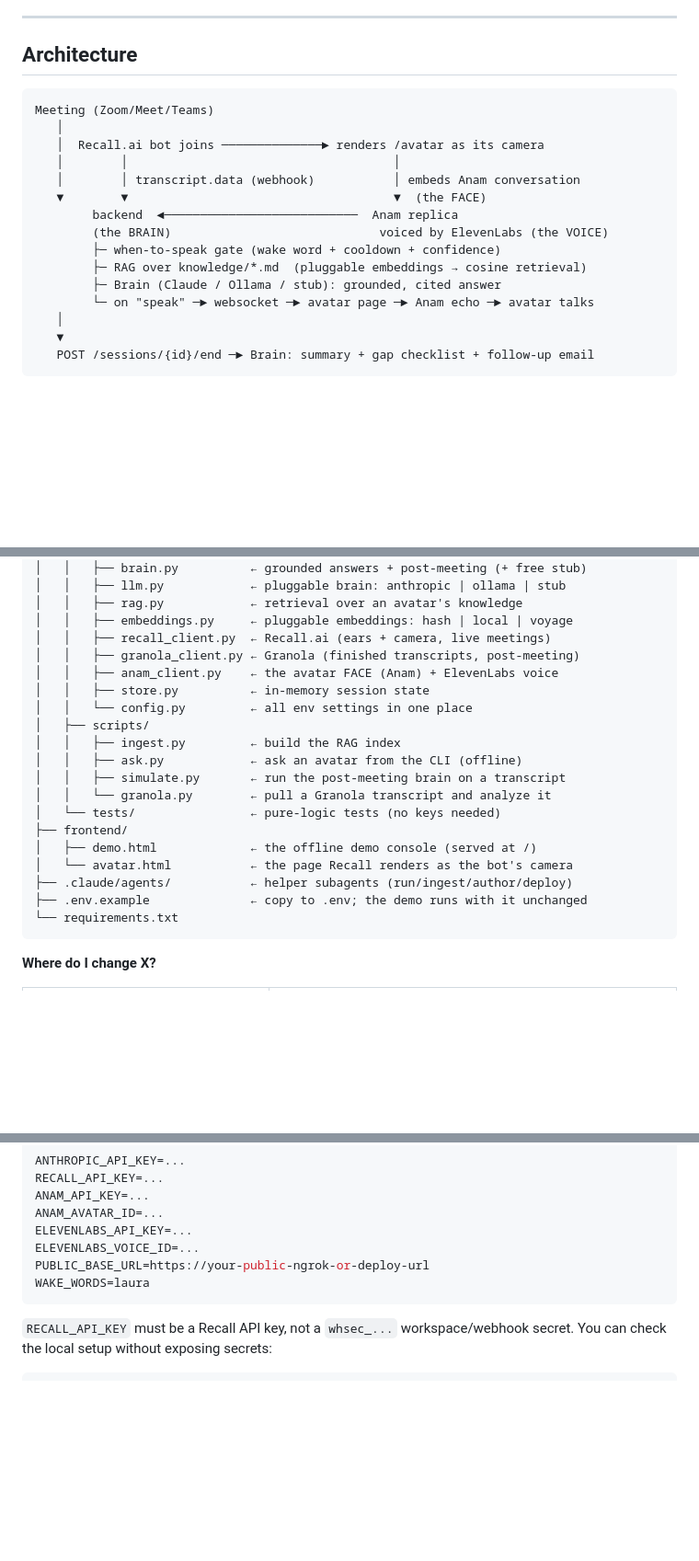
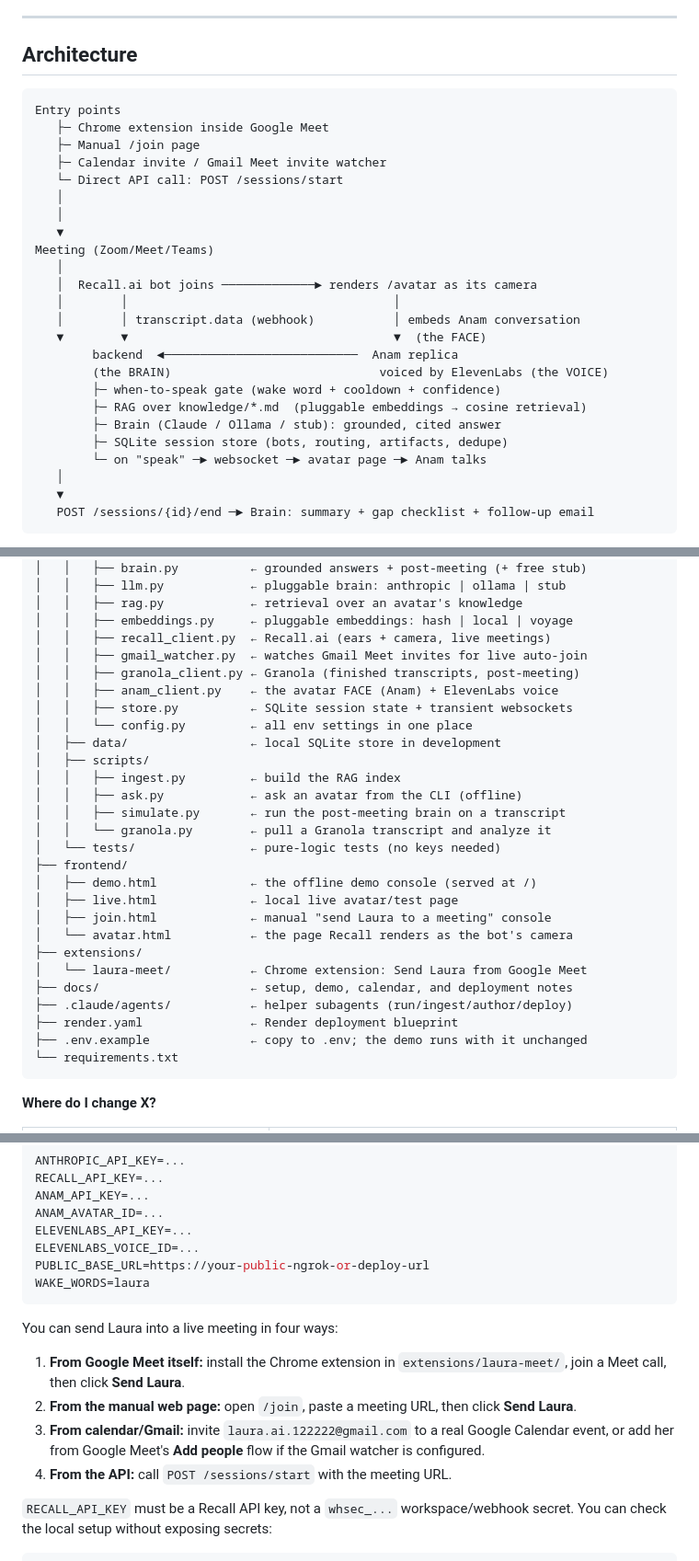
Before and after one commit to Dunic15/Lucas, a Markdown page: README.md, 3 parts joined by grey strips. Shown at 92% size. Rendered like a GitHub page; blank space fills up the shorter version.

Commit message:
Refresh README architecture map

````diff
--- a/README.md
+++ b/README.md
@@ -53,9 +53,17 @@ Switch any layer in `.env`: `BRAIN_PROVIDER` (`stub|ollama|anthropic`) and
 ## Architecture
 
 ```
+Entry points
+   ├─ Chrome extension inside Google Meet
+   ├─ Manual /join page
+   ├─ Calendar invite / Gmail Meet invite watcher
+   └─ Direct API call: POST /sessions/start
+   │
+   │
+   ▼
 Meeting (Zoom/Meet/Teams)
    │
-   │  Recall.ai bot joins ──────────────► renders /avatar as its camera
+   │  Recall.ai bot joins ─────────────► renders /avatar as its camera
    │        │                                     │
    │        │ transcript.data (webhook)           │ embeds Anam conversation
    ▼        ▼                                     ▼  (the FACE)
@@ -64,7 +72,8 @@ Meeting (Zoom/Meet/Teams)
         ├─ when-to-speak gate (wake word + cooldown + confidence)
         ├─ RAG over knowledge/*.md  (pluggable embeddings → cosine retrieval)
         ├─ Brain (Claude / Ollama / stub): grounded, cited answer
-        └─ on "speak" ─► websocket ─► avatar page ─► Anam echo ─► avatar talks
+        ├─ SQLite session store (bots, routing, artifacts, dedupe)
+        └─ on "speak" ─► websocket ─► avatar page ─► Anam talks
    │
    ▼
    POST /sessions/{id}/end ─► Brain: summary + gap checklist + follow-up email
@@ -96,10 +105,12 @@ Laura/
 │   │   ├── rag.py            ← retrieval over an avatar's knowledge
 │   │   ├── embeddings.py     ← pluggable embeddings: hash | local | voyage
 │   │   ├── recall_client.py  ← Recall.ai (ears + camera, live meetings)
+│   │   ├── gmail_watcher.py  ← watches Gmail Meet invites for live auto-join
 │   │   ├── granola_client.py ← Granola (finished transcripts, post-meeting)
 │   │   ├── anam_client.py    ← the avatar FACE (Anam) + ElevenLabs voice
-│   │   ├── store.py          ← in-memory session state
+│   │   ├── store.py          ← SQLite session state + transient websockets
 │   │   └── config.py         ← all env settings in one place
+│   ├── data/                 ← local SQLite store in development
 │   ├── scripts/
 │   │   ├── ingest.py         ← build the RAG index
 │   │   ├── ask.py            ← ask an avatar from the CLI (offline)
@@ -108,8 +119,14 @@ Laura/
 │   └── tests/                ← pure-logic tests (no keys needed)
 ├── frontend/
 │   ├── demo.html             ← the offline demo console (served at /)
+│   ├── live.html             ← local live avatar/test page
+│   ├── join.html             ← manual "send Laura to a meeting" console
 │   └── avatar.html           ← the page Recall renders as the bot's camera
+├── extensions/
+│   └── laura-meet/           ← Chrome extension: Send Laura from Google Meet
+├── docs/                     ← setup, demo, calendar, and deployment notes
 ├── .claude/agents/           ← helper subagents (run/ingest/author/deploy)
+├── render.yaml               ← Render deployment blueprint
 ├── .env.example              ← copy to .env; the demo runs with it unchanged
 └── requirements.txt
 ```
@@ -183,6 +204,17 @@ PUBLIC_BASE_URL=https://your-public-ngrok-or-deploy-url
 WAKE_WORDS=laura
 ```
 
+You can send Laura into a live meeting in four ways:
+
+1. **From Google Meet itself:** install the Chrome extension in
+   `extensions/laura-meet/`, join a Meet call, then click **Send Laura**.
+2. **From the manual web page:** open `/join`, paste a meeting URL, then click
+   **Send Laura**.
+3. **From calendar/Gmail:** invite `laura.ai.122222@gmail.com` to a real Google
+   Calendar event, or add her from Google Meet's **Add people** flow if the Gmail
+   watcher is configured.
+4. **From the API:** call `POST /sessions/start` with the meeting URL.
+
 `RECALL_API_KEY` must be a Recall API key, not a `whsec_...` workspace/webhook
 secret. You can check the local setup without exposing secrets:
 
````
Also changed, not shown: other parts of README.md (+5 -1 lines).
